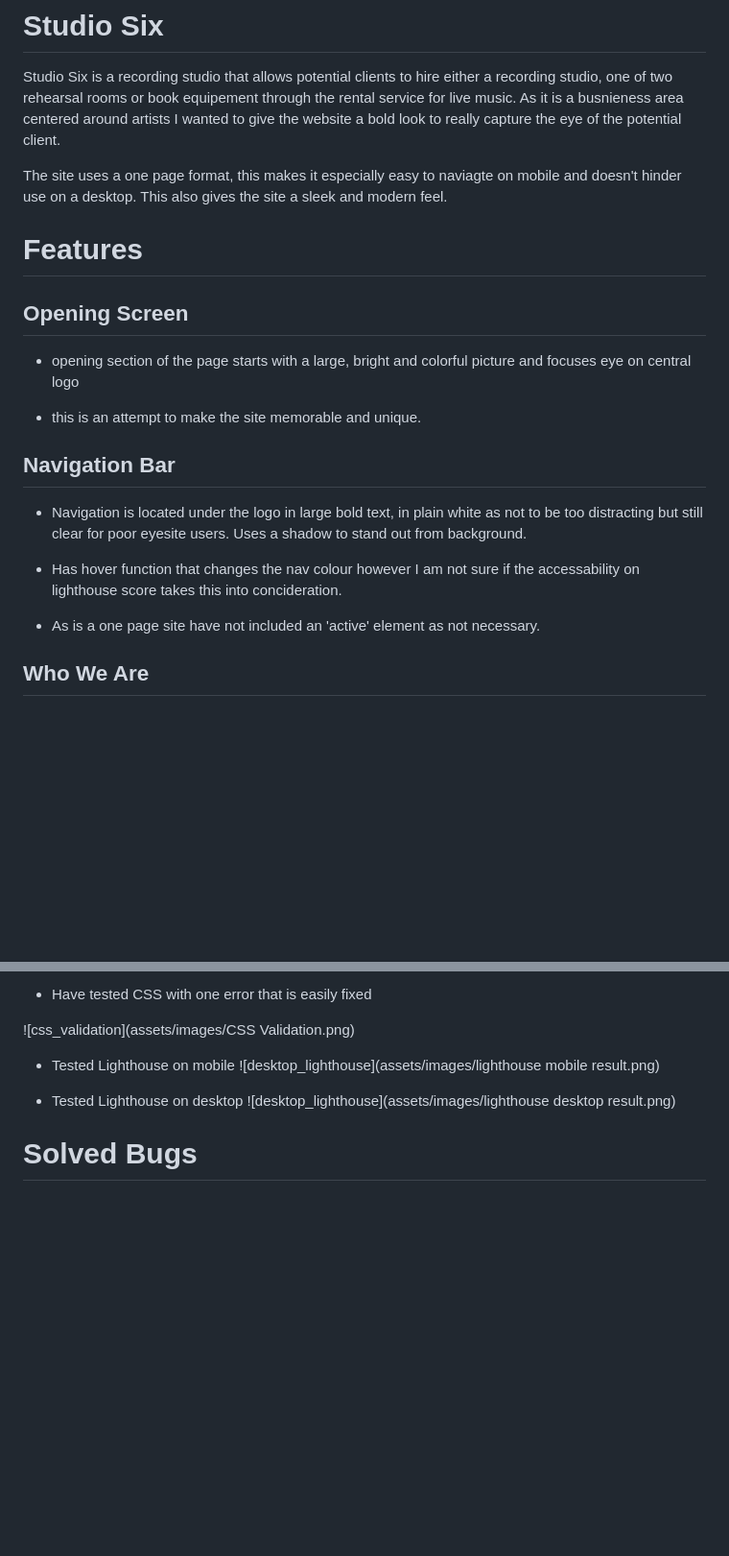
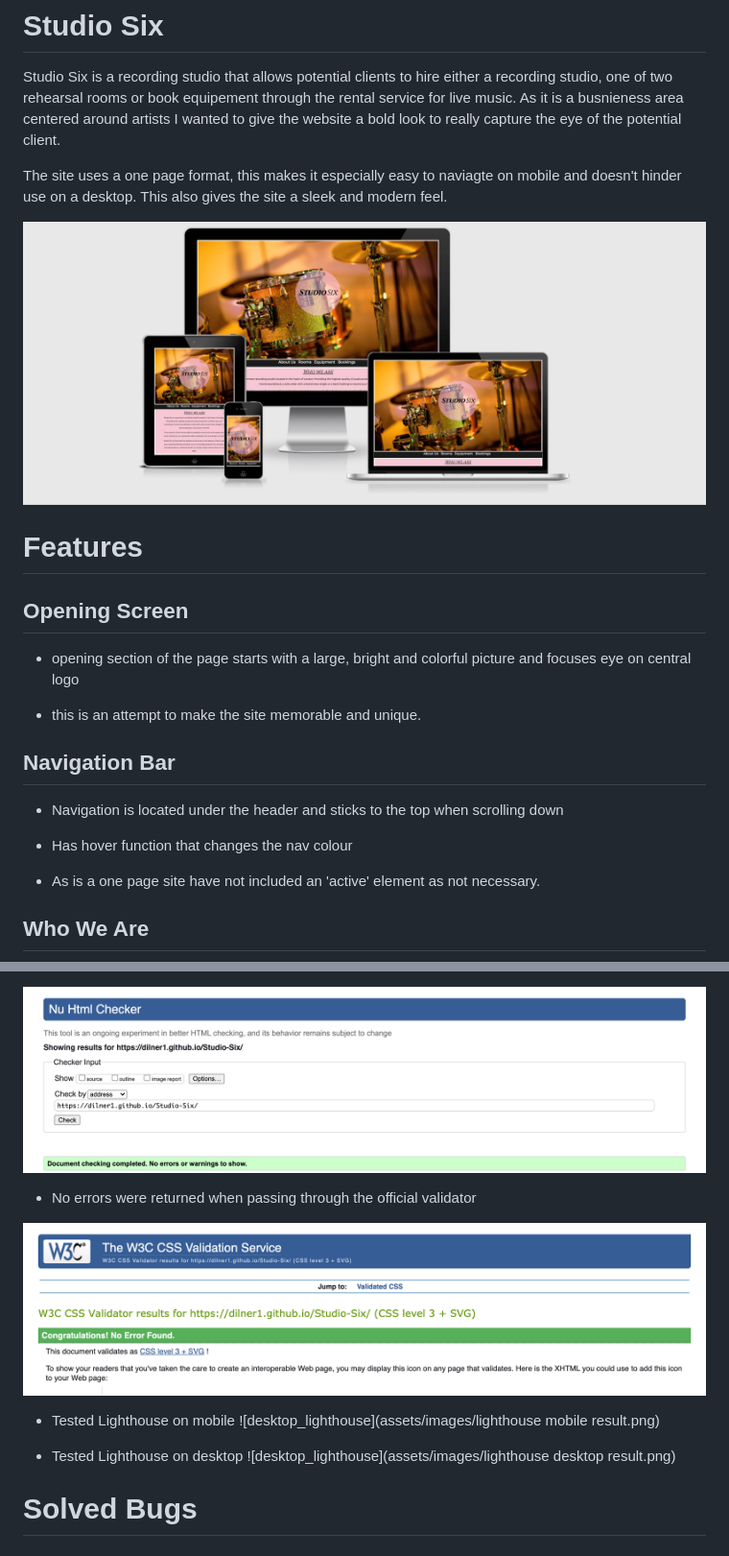
Before and after one commit to dilner1/Portfolio_one, a Markdown page: README.md, 2 parts joined by grey strips. Shown: that part at 96% size. GitHub-like rendering; pictures changed too: assets/images/css_validation.png (added), assets/images/html_validation.png (added), assets/images/responsive_design.png (added); blank space fills up the shorter version.

Commit message:
Adding compressed images and updating read.me

```diff
--- a/README.md
+++ b/README.md
@@ -3,6 +3,8 @@
 Studio Six is a recording studio that allows potential clients to hire either a recording studio, one of two rehearsal rooms or book equipement through the rental service for live music. As it is a busnieness area centered around artists I wanted to give the website a bold look to really capture the eye of the potential client.
 
 The site uses a one page format, this makes it especially easy to naviagte on mobile and doesn't hinder use on a desktop. This also gives the site a sleek and modern feel.
+
+![alt](assets/images/responsive_design.png)
 
 # Features
 
@@ -16,9 +18,9 @@ The site uses a one page format, this makes it especially easy to naviagte on mo
 
 ## Navigation Bar
 
-- Navigation is located under the logo in large bold text, in plain white as not to be too distracting but still clear for poor eyesite users. Uses a shadow to stand out from background.
+- Navigation is located under the header and sticks to the top when scrolling down
 
-- Has hover function that changes the nav colour however I am not sure if the accessability on lighthouse score takes this into concideration.
+- Has hover function that changes the nav colour
 
 - As is a one page site have not included an 'active' element as not necessary.
 
@@ -72,7 +73,9 @@ The site uses a one page format, this makes it especially easy to naviagte on mo
 
-- Have tested CSS with one error that is easily fixed
+![html validation](assets/images/html_validation.png)
 
-![css_validation](assets/images/CSS Validation.png)
+- No errors were returned when passing through the official validator
+
+![css_validation](assets/images/css_validation.png)
 
 - Tested Lighthouse on mobile
 ![desktop_lighthouse](assets/images/lighthouse mobile result.png)
```
Also changed, not shown: other parts of README.md (+18 -5 lines).
